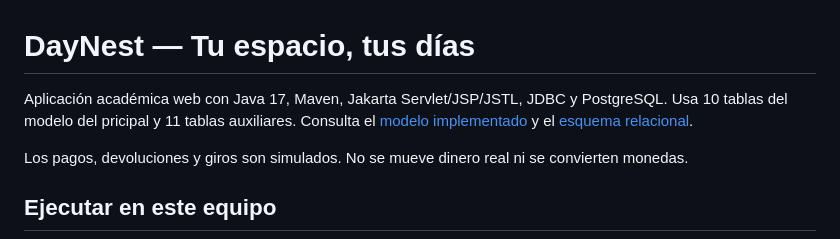
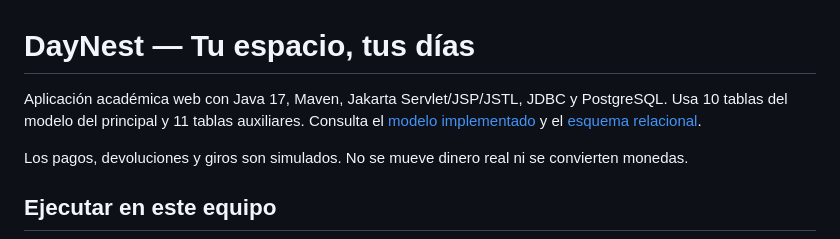
Before and after one commit to Davidjp11p07/DayNest, a Markdown page: README.md, the part around the change. Drawn GitHub-style.

Commit message:
Fix typo in README.md
Corrected a typo in the README regarding 'principal'.

```diff
--- a/README.md
+++ b/README.md
@@ -1,6 +1,6 @@
 # DayNest — Tu espacio, tus días
 
-Aplicación académica web con Java 17, Maven, Jakarta Servlet/JSP/JSTL, JDBC y PostgreSQL. Usa 10 tablas del modelo del pricipal y 11 tablas auxiliares. Consulta el [modelo implementado](docs/MODELO_DEFINITIVO.md) y el [esquema relacional](docs/esquema_relacional.md).
+Aplicación académica web con Java 17, Maven, Jakarta Servlet/JSP/JSTL, JDBC y PostgreSQL. Usa 10 tablas del modelo del principal y 11 tablas auxiliares. Consulta el [modelo implementado](docs/MODELO_DEFINITIVO.md) y el [esquema relacional](docs/esquema_relacional.md).
 
 Los pagos, devoluciones y giros son simulados. No se mueve dinero real ni se convierten monedas.
 
```
